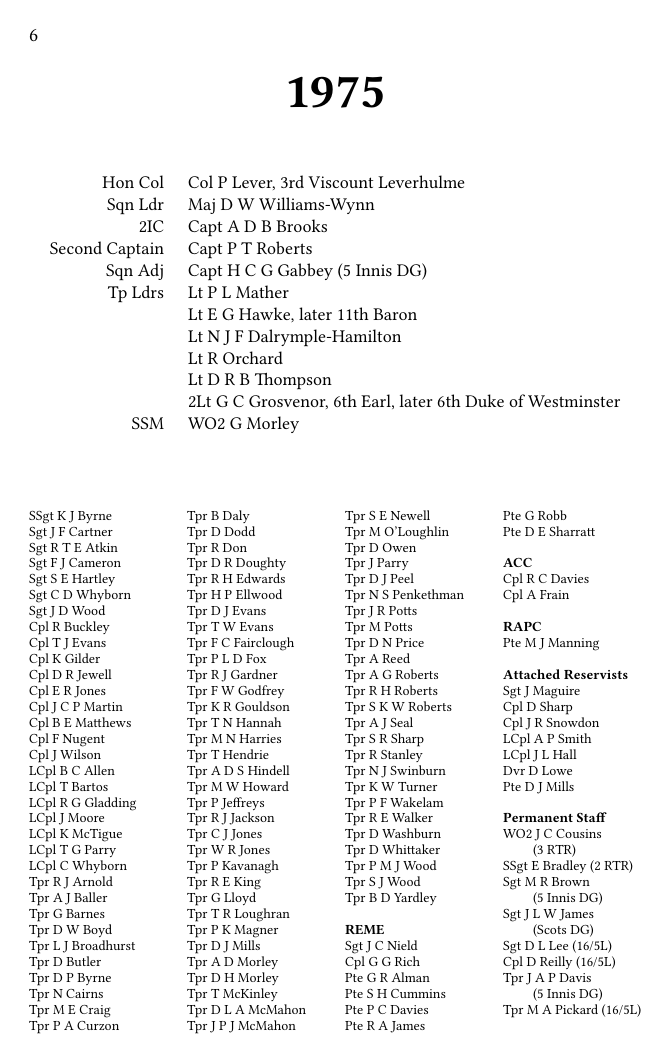
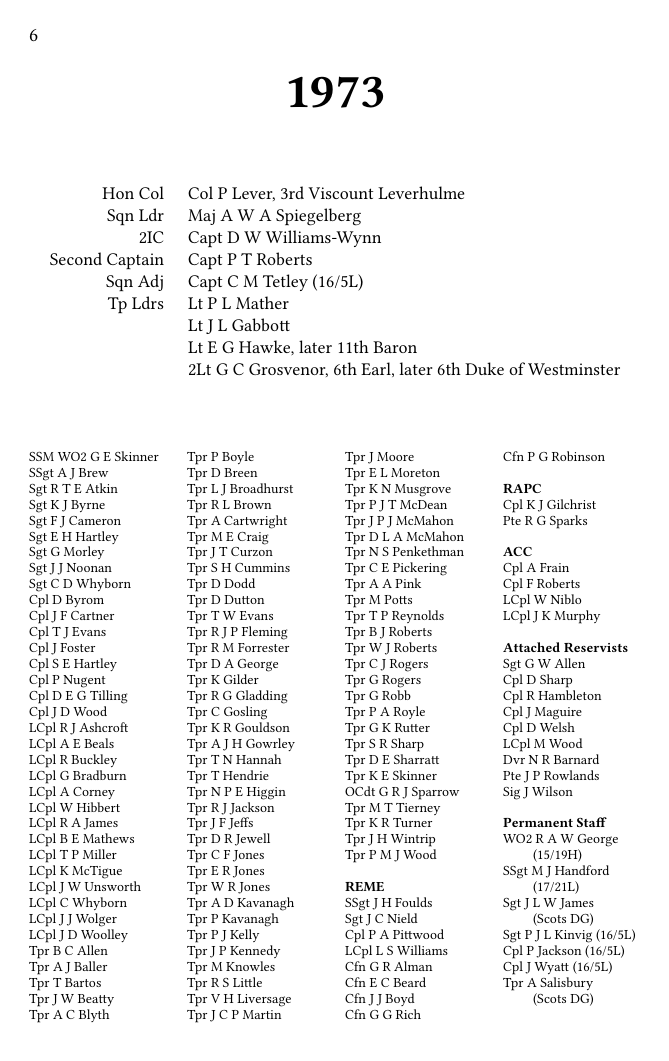
Before and after one commit to chrisseaton/yeomanry-handbook, a LaTeX book (cheshire-yeomanry-handbook/cheshire-yeomanry-handbook.tex, which reads cheshire-yeomanry-handbook/nomrolls/1973.tex): page 6 of 22 before the commit and page 6 of 24 after it. Compiled offline with pdfLaTeX.

Commit message:
Nominal rolls

```diff
--- /dev/null
+++ b/cheshire-yeomanry-handbook/nomrolls/1973.tex
@@ -0,0 +1,165 @@
+\begin{center}
+  \Huge
+  \textbf{1973}
+\end{center}
+
+\begin{center}
+  \small
+  \begin{tabular}{rl}
+    Hon Col & Col P Lever, 3rd Viscount Leverhulme \\
+    Sqn Ldr & Maj A W A Spiegelberg \\
+    2IC & Capt D W Williams-Wynn \\
+    Second Captain & Capt P T Roberts \\
+    Sqn Adj & Capt C M Tetley (16/5L) \\
+    Tp Ldrs & Lt P L Mather \\
+      & Lt J L Gabbott \\
+      & Lt E G Hawke, later 11th Baron \\
+      & 2Lt G C Grosvenor, 6th Earl, later 6th Duke of Westminster \\
+  \end{tabular}
+\end{center}
+
+\begin{multicols}{4}
+  \scriptsize
+  \noindent
+  SSM WO2 G E Skinner \\
+  SSgt A J Brew \\
+  Sgt R T E Atkin \\
+  Sgt K J Byrne \\
+  Sgt F J Cameron \\
+  Sgt E H Hartley \\
+  Sgt G Morley \\
+  Sgt J J Noonan \\
+  Sgt C D Whyborn \\
+  Cpl D Byrom \\
+  Cpl J F Cartner \\
+  Cpl T J Evans \\
+  Cpl J Foster \\
+  Cpl S E Hartley \\
+  Cpl P Nugent \\
+  Cpl D E G Tilling \\
+  Cpl J D Wood \\
+  LCpl R J Ashcroft \\
+  LCpl A E Beals \\
+  LCpl R Buckley \\
+  LCpl G Bradburn \\
+  LCpl A Corney \\
+  LCpl W Hibbert \\
+  LCpl R A James \\
+  LCpl B E Mathews \\
+  LCpl T P Miller \\
+  LCpl K McTigue \\
+  LCpl J W Unsworth \\
+  LCpl C Whyborn \\
+  LCpl J J Wolger \\
+  LCpl J D Woolley \\
+  Tpr B C Allen \\
+  Tpr A J Baller \\
+  Tpr T Bartos \\
+  Tpr J W Beatty \\
+  Tpr A C Blyth \\
+  Tpr P Boyle \\
+  Tpr D Breen \\
+  Tpr L J Broadhurst \\
+  Tpr R L Brown \\
+  Tpr A Cartwright \\
+  Tpr M E Craig \\
+  Tpr J T Curzon \\
+  Tpr S H Cummins \\
+  Tpr D Dodd \\
+  Tpr D Dutton \\
+  Tpr T W Evans \\
+  Tpr R J P Fleming \\
+  Tpr R M Forrester \\
+  Tpr D A George \\
+  Tpr K Gilder \\
+  Tpr R G Gladding \\
+  Tpr C Gosling \\
+  Tpr K R Gouldson \\
+  Tpr A J H Gowrley \\
+  Tpr T N Hannah \\
+  Tpr T Hendrie \\
+  Tpr N P E Higgin \\
+  Tpr R J Jackson \\
+  Tpr J F Jeffs \\
+  Tpr D R Jewell \\
+  Tpr C F Jones \\
+  Tpr E R Jones \\
+  Tpr W R Jones \\
+  Tpr A D Kavanagh \\
+  Tpr P Kavanagh \\
+  Tpr P J Kelly \\
+  Tpr J P Kennedy \\
+  Tpr M Knowles \\
+  Tpr R S Little \\
+  Tpr V H Liversage \\
+  Tpr J C P Martin \\
+  Tpr J Moore \\
+  Tpr E L Moreton \\
+  Tpr K N Musgrove \\
+  Tpr P J T McDean \\
+  Tpr J P J McMahon \\
+  Tpr D L A McMahon \\
+  Tpr N S Penkethman \\
+  Tpr C E Pickering \\
+  Tpr A A Pink \\
+  Tpr M Potts \\
+  Tpr T P Reynolds \\
+  Tpr B J Roberts \\
+  Tpr W J Roberts \\
+  Tpr C J Rogers \\
+  Tpr G Rogers \\
+  Tpr G Robb \\
+  Tpr P A Royle \\
+  Tpr G K Rutter \\
+  Tpr S R Sharp \\
+  Tpr D E Sharratt \\
+  Tpr K E Skinner \\
+  OCdt G R J Sparrow \\
+  Tpr M T Tierney \\
+  Tpr K R Turner \\
+  Tpr J H Wintrip \\
+  Tpr P M J Wood \\
+  \\
+  \textbf{REME} \\
+  SSgt J H Foulds \\
+  Sgt J C Nield \\
+  Cpl P A Pittwood \\
+  LCpl L S Williams \\
+  Cfn G R Alman \\
+  Cfn E C Beard \\
+  Cfn J J Boyd \\
+  Cfn G G Rich \\
+  Cfn P G Robinson \\
+  \\
+  \textbf{RAPC} \\
+  Cpl K J Gilchrist \\
+  Pte R G Sparks \\
+  \\
+  \textbf{ACC} \\
+  Cpl A Frain \\
+  Cpl F Roberts \\
+  LCpl W Niblo \\
+  LCpl J K Murphy \\
+  \\
+  \textbf{Attached Reservists} \\
+  Sgt G W Allen \\
+  Cpl D Sharp \\
+  Cpl R Hambleton \\
+  Cpl J Maguire \\
+  Cpl D Welsh \\
+  LCpl M Wood \\
+  Dvr N R Barnard \\
+  Pte J P Rowlands \\
+  Sig J Wilson \\
+  \\
+  \textbf{Permanent Staff} \\
+  WO2 R A W George \\ \indent (15/19H) \\
+  SSgt M J Handford \\ \indent (17/21L) \\
+  Sgt J L W James \\ \indent (Scots DG) \\
+  Sgt P J L Kinvig (16/5L) \\
+  Cpl P Jackson (16/5L) \\
+  Cpl J Wyatt (16/5L) \\
+  Tpr A Salisbury \\ \indent (Scots DG)
+\end{multicols}
+
+\pagebreak
```
Also changed, not shown: cheshire-yeomanry-handbook/cheshire-yeomanry-handbook.tex (+2 -0 lines), cheshire-yeomanry-handbook/nomrolls/1974.tex (added, +145 -0 lines), cheshire-yeomanry-handbook/nomrolls/1990.tex (+1 -1 lines), notes/cheshire-yeomanry/nomrolls/1974.md (+1 -1 lines).
